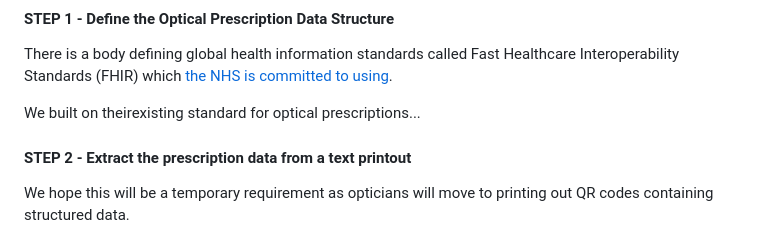
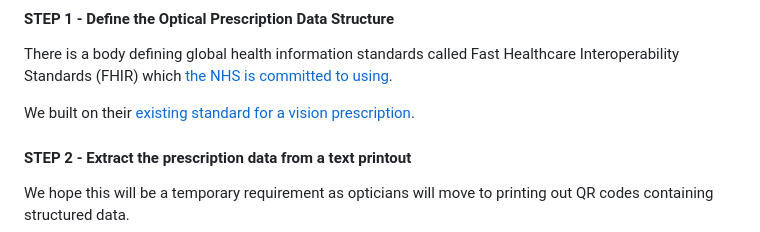
Before and after one commit to Benjamin-Harry0494/cw_hackathon_project, a Markdown page: docs/index.md, the part around one of its changes. GitHub-like rendering.

Commit message:
Update index.md
added links to NHS hack day and FHIR standard.

```diff
--- a/docs/index.md
+++ b/docs/index.md
@@ -37,7 +37,7 @@ This model can be improved on the input side by having opticians provide prescri
 
 There is a body defining global health information standards called Fast Healthcare Interoperability Standards (FHIR) which [the NHS is committed to using](https://digital.nhs.uk/services/fhir-apis).
 
-We built on theirexisting standard for optical prescriptions...
+We built on their [existing standard for a vision prescription](https://build.fhir.org/visionprescription.html).
 
 #### STEP 2 - Extract the prescription data from a text printout
 
```
Also changed, not shown: other parts of docs/index.md (+1 -1 lines).
